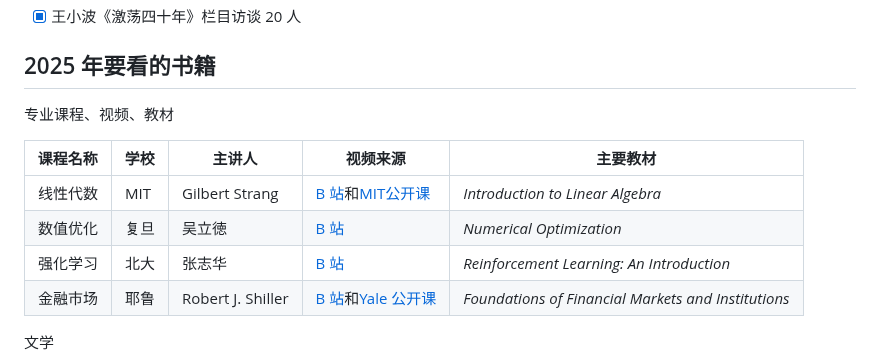
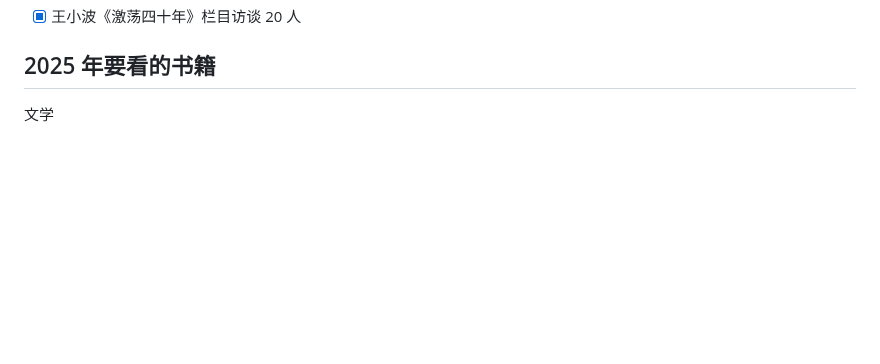
Before and after one commit to rbind/xiangyun, a Markdown page: content/daily/2022-12-31-unfinished-book-list.md, the part around the change. GitHub-like rendering; blank space fills up the shorter version.

```diff
--- a/content/daily/2022-12-31-unfinished-book-list.md
+++ b/content/daily/2022-12-31-unfinished-book-list.md
@@ -212,15 +212,6 @@ tags:
 
 ## 2025 年要看的书籍
 
-专业课程、视频、教材
-
-| 课程名称 | 学校 | 主讲人 | 视频来源 | 主要教材 |
-|-------------|---------|-----------------|-----------------|-----------------|
-| 线性代数 | MIT | Gilbert Strang | [B 站](https://www.bilibili.com/video/BV16Z4y1U7oU/)和[MIT公开课](https://ocw.mit.edu/courses/18-06-linear-algebra-spring-2010) | *Introduction to Linear Algebra* |
-| 数值优化 | 复旦 | 吴立徳 | [B 站](https://www.bilibili.com/video/BV1Kx411m7QB/) | *Numerical Optimization* |
-| 强化学习 | 北大 | 张志华 | [B 站](https://www.bilibili.com/video/BV1Et4y1C7co/) | *Reinforcement Learning: An Introduction* |
-| 金融市场 | 耶鲁 | Robert J. Shiller | [B 站](https://www.bilibili.com/video/BV11hKLebERB/)和[Yale 公开课](https://oyc.yale.edu/economics/econ-252-08) | *Foundations of Financial Markets and Institutions* |
-
 文学
 
 -   [ ] 王 蒙 《组织部新来的年轻人》反官僚小说
```
Also changed, not shown: content/daily/2025-03-01-open-courses.md (added, +30 -0 lines).
